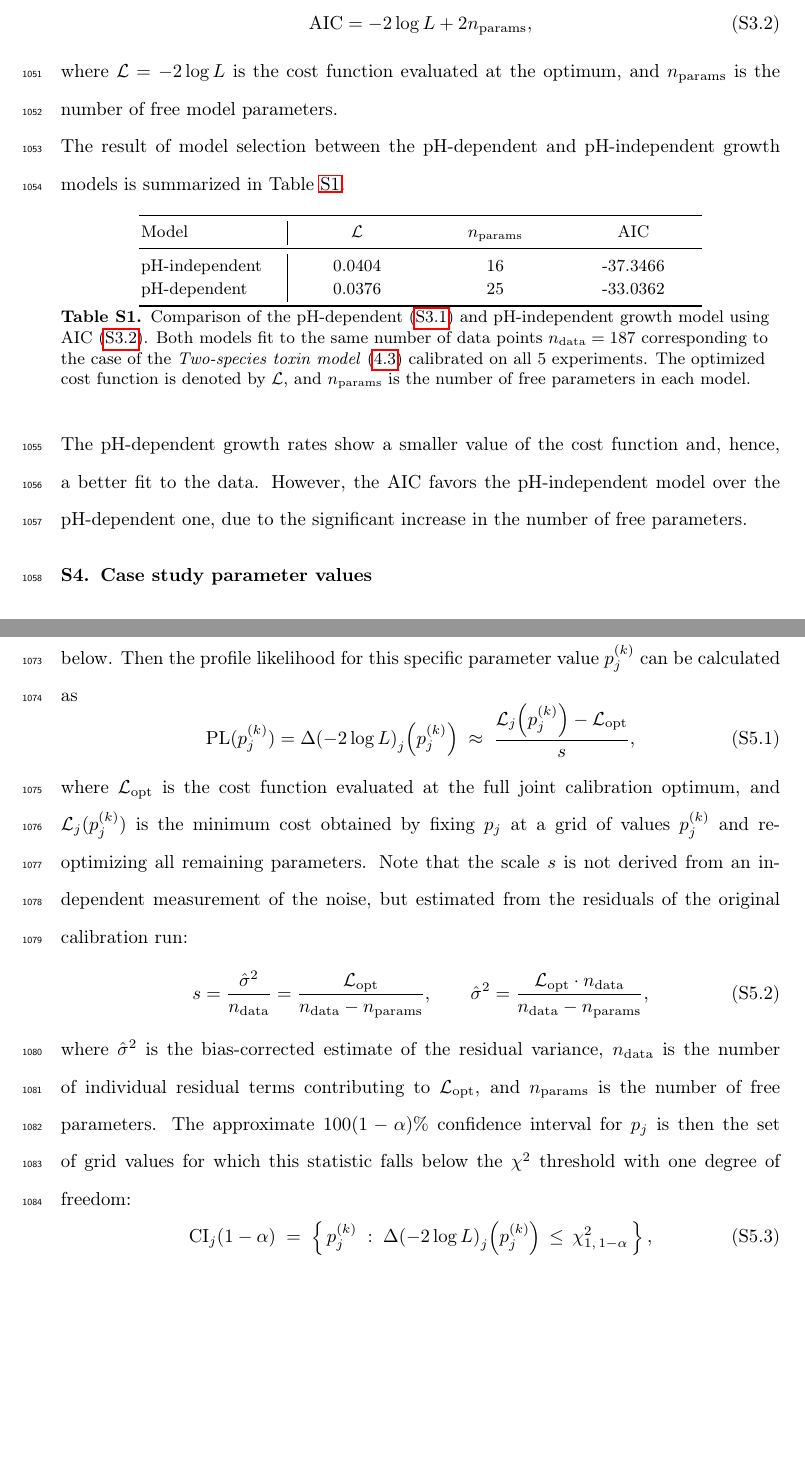
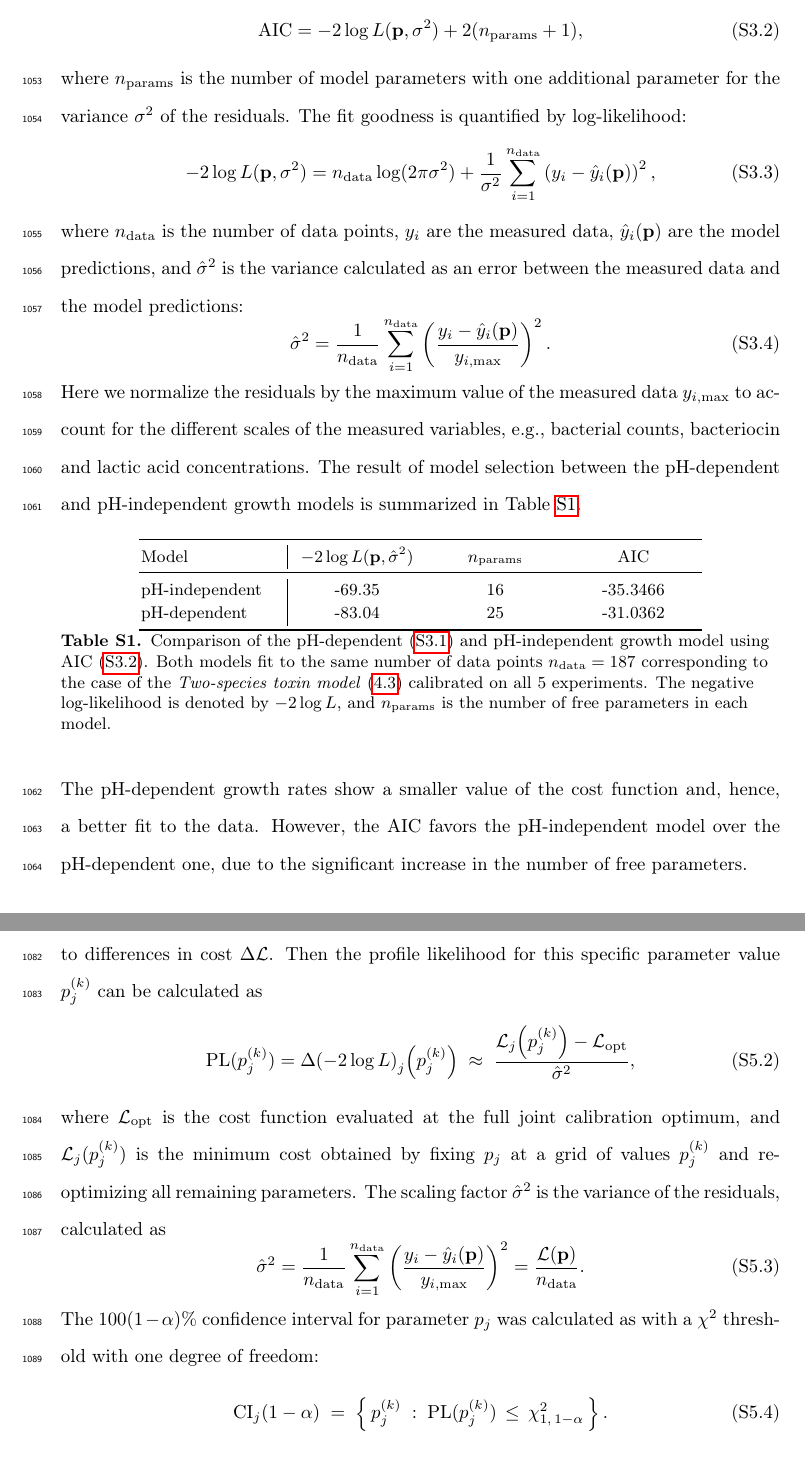
Before and after one commit to polinagaindrik/pool_model_paper, a LaTeX paper (paper/main.tex): two parts of pages 61 and 64 of 72, joined at a grey line, cut at the place of the change, the shorter picture padded with empty space. Compiled offline with pdfLaTeX; a LaTeX package or settings file that is missing is left out.

Commit message:
update text for  suppl: profile likelihood and pH-dependence

```diff
--- a/paper/main.tex
+++ b/paper/main.tex
@@ -1359,10 +1359,21 @@ Closing this loop -- predicting the pH from $\mathrm{LA}$ instead of prescribing
 To investigate the necessity of including pH-dependence in the growth rates, we compared the pH-dependent growth model~\eqref{eq:case_study_mu_pH} with pH-independent constant growth rates $\mu_i$, described in the main text.
 The Akaike Information Criterion (AIC)~\citep{akaike1100705} was used as follows
 \begin{equation}
-\mathrm{AIC} = -2\log L + 2n_\text{params},
+\mathrm{AIC} = -2\log L(\mathbf{p},\sigma^2) + 2(n_\text{params}+1),
 \label{eq:AIC}
 \end{equation}
-where $\mathcal{L} = -2\log L$ is the cost function evaluated at the optimum, and $n_\text{params}$ is the number of free model parameters.\\
+where $n_\text{params}$ is the number of model parameters with one additional parameter for the variance $\sigma^2$ of the residuals.
+The fit goodness is quantified by log-likelihood:
+\begin{equation}
+    -2 \log L(\mathbf{p},\sigma^2) = n_{\text{data}}\log(2\pi\sigma^2) + \frac{1}{\sigma^2}\sum_{i=1}^{n_{\text{data}}} \left(y_i - \hat y_i(\mathbf{p})\right)^2,
+\label{eq:supplement_akaike_logL}
+\end{equation}
+where $n_{\text{data}}$ is the number of data points, $y_i$ are the measured data, $\hat y_i(\mathbf{p})$ are the model predictions, and $\hat\sigma^2$ is the variance calculated as an error between the measured data and the model predictions:
+\begin{equation}
+    \hat\sigma^2 = \frac{1}{n_{\text{data}}}\sum_{i=1}^{n_{\text{data}}} \left(\frac{y_i - \hat y_i(\mathbf{p})}{y_{i,\max}}\right)^2.
+\label{eq:sigma_mle_normalized}
+\end{equation}
+Here we normalize the residuals by the maximum value of the measured data $y_{i,\max}$ to account for the different scales of the measured variables, e.g., bacterial counts, bacteriocin and lactic acid concentrations.
 %
 The result of model selection between the pH-dependent and pH-independent growth models is summarized in Table~\ref{tab:model_selection_pH}.
 \begin{table}[H]
@@ -1372,14 +1383,14 @@ The result of model selection between the pH-dependent and pH-independent growth
     \newcolumntype{R}[1]{>{\arraybackslash}p{#1}}
     \begin{tabular}{R{2.7cm}|C{2.5cm}C{2.5cm}C{2.5cm}C{2.5cm}}
         \toprule
-    Model & $\mathcal{L}$ & $n_\text{params}$ & AIC\\
+        Model & $-2 \log L(\mathbf{p},\hat\sigma^2)$ & $n_\text{params}$ & AIC\\
         \midrule
-    pH-independent & 0.0404 & 16 & -37.3466 \\
-    pH-dependent & 0.0376 & 25 & -33.0362 \\
+        pH-independent & -69.35 & 16 & -35.3466 \\
+        pH-dependent & -83.04 & 25 & -31.0362 \\
         \bottomrule
     \end{tabular}}
     \caption{Comparison of the pH-dependent~\eqref{eq:case_study_mu_pH} and pH-independent growth model using AIC~\eqref{eq:AIC}.
-    Both models fit to the same number of data points $n_{\text{data}}=187$ corresponding to the case of the \textit{Two-species toxin model}~\eqref{eq:case_study_ode_coculture_LsCTC494-LmCTC1034} calibrated on all 5 experiments. The optimized cost function is denoted by $\mathcal{L}$, and $n_\text{params}$ is the number of free parameters in each model.
+    Both models fit to the same number of data points $n_{\text{data}}=187$ corresponding to the case of the \textit{Two-species toxin model}~\eqref{eq:case_study_ode_coculture_LsCTC494-LmCTC1034} calibrated on all 5 experiments. The negative log-likelihood is denoted by $-2\log L$, and $n_\text{params}$ is the number of free parameters in each model.
     }
     \label{tab:model_selection_pH}
 \end{table}
@@ -1474,5 +1485,3 @@ Co.             & $G_\text{LsCTC494}(0)$ & - & - & $1.11\times 10^{5}$ \\
 \label{sec:supplement-case-study-profile-likelihoods}
 To investigate the identifiability of the \textit{Two-species toxin model} given experimental data in the case study, we computed profile likelihoods for each parameter $p_j$.
 For each parameter $p_j$, a specific value $p_j^{(k)}$ was fixed, and the remaining parameters were re-optimized to minimize the cost function $\mathcal{L}$~\citep{kreutz_profile_2013}.
-As in~\citet{ferrer-bustinsAntilisterialEffect2024} no measurement error model was available for the data used for the case study, we therefore assume additive Gaussian noise $\epsilon \sim \mathcal{N}(0, \sigma^2)$ with unknown variance $\sigma^2$, shared across all observables.
-Under this assumption, $-2\log L(\theta)$ is proportional to the least-squares cost function $\mathcal{L}(\theta)$ up to an additive constant that does not depend on $\theta$; consequently, differences in $-2\log L$ between parameter values are proportional to differences in cost, with $1/s$ as the proportionality factor, where $s$ is the scale defined below.
@@ -1479,16 +1495,17 @@ Under this assumption, $-2\log L(\theta)$ is proportional to the least-squares c
+Then the differences in $\Delta(-2\log L)$ between parameter values is proportional to differences in cost $\Delta\mathcal{L}$.
 Then the profile likelihood for this specific parameter value $p_j^{(k)}$ can be calculated as
 \begin{equation}
-\text{PL}(p_j^{(k)}) = \Delta\!\left(-2\log L\right)_j\!\left(p_j^{(k)}\right) \;\approx\; \frac{\mathcal{L}_j\!\left(p_j^{(k)}\right) - \mathcal{L}_\text{opt}}{s},
+    \text{PL}(p_j^{(k)}) = \Delta\!\left(-2\log L\right)_j\!\left(p_j^{(k)}\right) \;\approx\; \frac{\mathcal{L}_j\!\left(p_j^{(k)}\right) - \mathcal{L}_\text{opt}}{\hat\sigma^2},
 \end{equation}
 where $\mathcal{L}_\text{opt}$ is the cost function evaluated at the full joint calibration optimum, and $\mathcal{L}_j(p_j^{(k)})$ is the minimum cost obtained by fixing $p_j$ at a grid of values $p_j^{(k)}$ and re-optimizing all remaining parameters.
-Note that the scale $s$ is not derived from an independent measurement of the noise, but estimated from the residuals of the original calibration run:
-\begin{equation}
-s = \frac{\hat\sigma^2}{n_{\text{data}}} = \frac{\mathcal{L}_{\text{opt}}}{n_{\text{data}} - n_{\text{params}}}, \qquad \hat\sigma^2 = \frac{\mathcal{L}_{\text{opt}} \cdot n_{\text{data}}}{n_{\text{data}} - n_{\text{params}}},
-\end{equation}
-where $\hat\sigma^2$ is the bias-corrected estimate of the residual variance, $n_{\text{data}}$ is the number of individual residual terms contributing to $\mathcal{L}_{\text{opt}}$, and $n_{\text{params}}$ is the number of free parameters.
-The approximate $100(1-\alpha)\%$ confidence interval for $p_j$ is then the set of grid values for which this statistic falls below the $\chi^2$ threshold with one degree of freedom:
-\begin{equation}
-\text{CI}_j(1-\alpha) \;=\; \left\{\, p_j^{(k)} \;:\; \Delta\!\left(-2\log L\right)_j\!\left(p_j^{(k)}\right) \,\le\, \chi^2_{1,\,1-\alpha} \,\right\},
+The scaling factor $\hat\sigma^2$ is the variance of the residuals, calculated as
+\begin{equation}
+    \hat\sigma^2 = \frac{1}{n_{\text{data}}}\sum_{i=1}^{n_{\text{data}}} \left(\frac{y_i - \hat y_i(\mathbf{p})}{y_{i,\max}}\right)^2 = \frac{\mathcal{L}(\mathbf{p})}{n_{\text{data}}}.
+\label{eq:sigma_mle_normalized2}
+\end{equation}
+The $100(1-\alpha)\%$ confidence interval for parameter $p_j$ was calculated as with a $\chi^2$ threshold with one degree of freedom:
+\begin{equation}
+    \text{CI}_j(1-\alpha) \;=\; \left\{\, p_j^{(k)} \;:\; \text{PL}(p_j^{(k)}) \,\le\, \chi^2_{1,\,1-\alpha} \,\right\}.
 \end{equation}
 The resulting profile likelihood curves and confidence intervals are presented in Fig.~\ref{fig:case_study_profile_likelihoods}.
 \begin{figure}[H]
```
Also changed, not shown: paper/references.bib (+11 -0 lines), paper/main.tex (7 more changed lines). Lines whose indentation alone changed are shown as unchanged.
